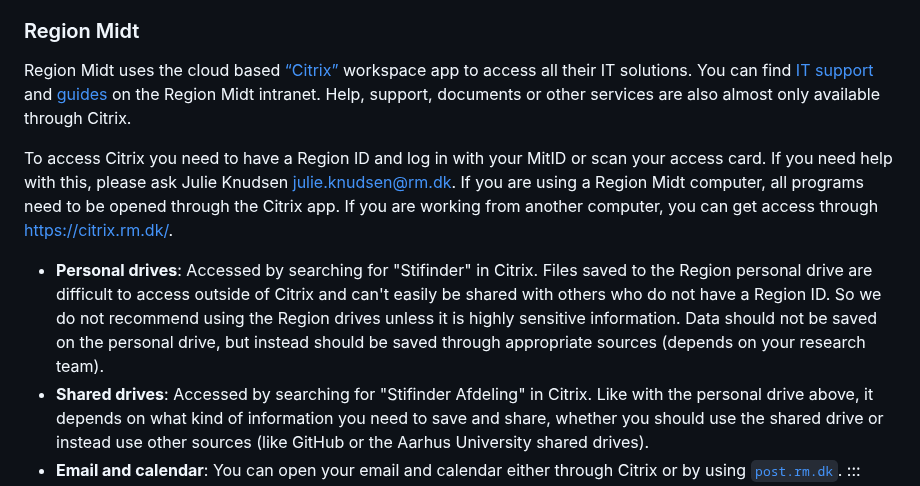
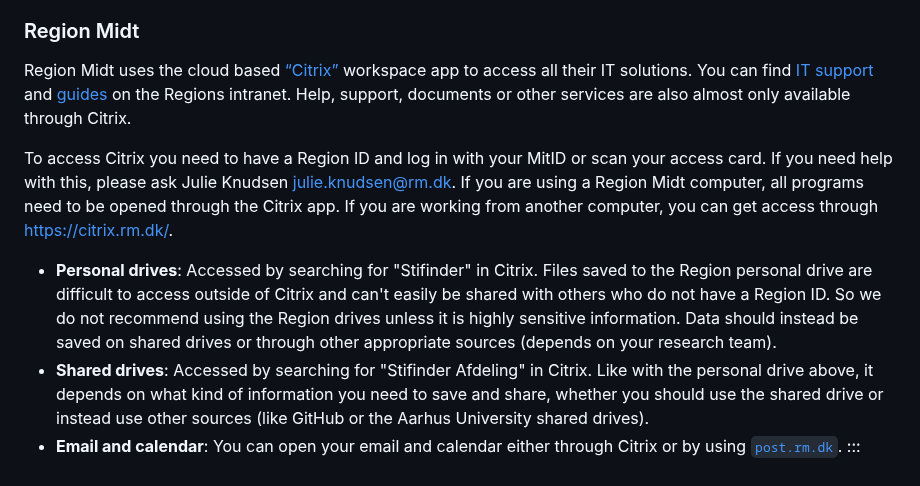
Before and after one commit to steno-aarhus/research, a Markdown page: onboarding/it-basics/index.md, the part around the change. GitHub-like rendering.

Commit message:
Update index.md
small updates

```diff
--- a/onboarding/it-basics/index.md
+++ b/onboarding/it-basics/index.md
@@ -58,7 +58,7 @@ Their guides are all available in either English or Danish.
 
 ### Region Midt
 
-Region Midt uses the cloud based [“Citrix”](https://citrix.rm.dk/) workspace app to access all their IT solutions. You can find [IT support](https://intranet.rm.dk/it/it-support/) and [guides](https://intranet.rm.dk/it/Region-Midtjyllands-it-vejledninger/) on the Region Midt intranet. Help, support, documents or other services are also almost only available through Citrix.
+Region Midt uses the cloud based [“Citrix”](https://citrix.rm.dk/) workspace app to access all their IT solutions. You can find [IT support](https://intranet.rm.dk/it/it-support/) and [guides](https://intranet.rm.dk/it/Region-Midtjyllands-it-vejledninger/) on the Regions intranet. Help, support, documents or other services are also almost only available through Citrix.
 
 To access Citrix you need to have a Region ID and log in with your MitID or scan your access card. If you need help with this, please ask Julie Knudsen [julie.knudsen@rm.dk](Julie.knudsen@rm.dk).
 If you are using a Region Midt computer, all programs need to be opened through the Citrix app. If you are working from another computer, you can get access through [https://citrix.rm.dk/](https://citrix.rm.dk).
@@ -67,8 +67,7 @@ If you are using a Region Midt computer, all programs need to be opened through
     access outside of Citrix and can't easily be shared with others
     who do not have a Region ID. So we do not recommend using the
     Region drives unless it is highly sensitive
-    information. Data should not be saved on the personal drive, but
-    instead should be saved through appropriate sources (depends on your
+    information. Data should instead be saved on shared drives or through other appropriate sources (depends on your
     research team).
 -   **Shared drives**: Accessed by searching for "Stifinder Afdeling" in
     Citrix. Like with the personal drive above, it depends on what kind of information you need to
```
